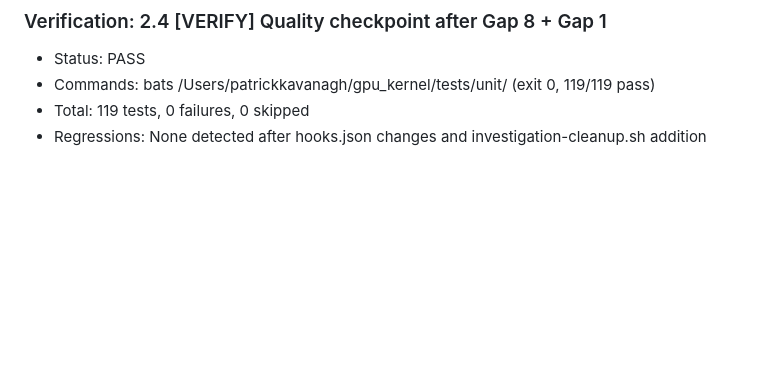
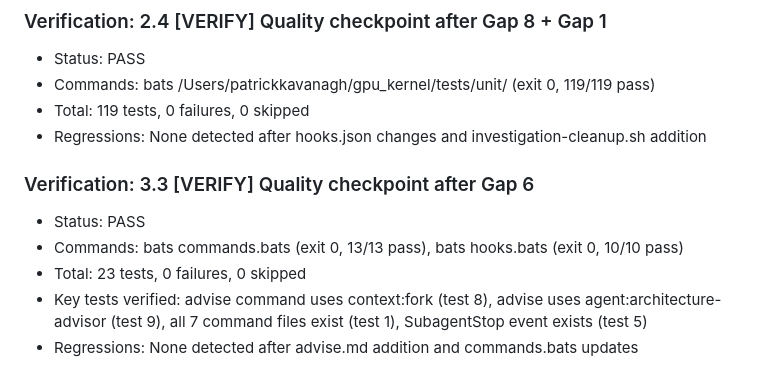
Before and after one commit to kavanaghpatrick/gpu-forge, a Markdown page: specs/gpu-forge-harness-wiring/.progress.md, the part around the change. Drawn GitHub-style; blank space fills up the shorter version.

Commit message:
chore(harness): pass quality checkpoint 3.3
23/23 commands + hooks tests pass after Gap 6 (advise command).

Co-Authored-By: Claude Opus 4.6 <noreply@anthropic.com>

```diff
--- a/specs/gpu-forge-harness-wiring/.progress.md
+++ b/specs/gpu-forge-harness-wiring/.progress.md
@@ -94,3 +94,10 @@ Task 3.3 [VERIFY] Quality checkpoint after Gap 6
 - Commands: bats /Users/patrickkavanagh/gpu_kernel/tests/unit/ (exit 0, 119/119 pass)
 - Total: 119 tests, 0 failures, 0 skipped
 - Regressions: None detected after hooks.json changes and investigation-cleanup.sh addition
+
+### Verification: 3.3 [VERIFY] Quality checkpoint after Gap 6
+- Status: PASS
+- Commands: bats commands.bats (exit 0, 13/13 pass), bats hooks.bats (exit 0, 10/10 pass)
+- Total: 23 tests, 0 failures, 0 skipped
+- Key tests verified: advise command uses context:fork (test 8), advise uses agent:architecture-advisor (test 9), all 7 command files exist (test 1), SubagentStop event exists (test 5)
+- Regressions: None detected after advise.md addition and commands.bats updates
```
Also changed, not shown: specs/gpu-forge-harness-wiring/tasks.md (+1 -1 lines).
